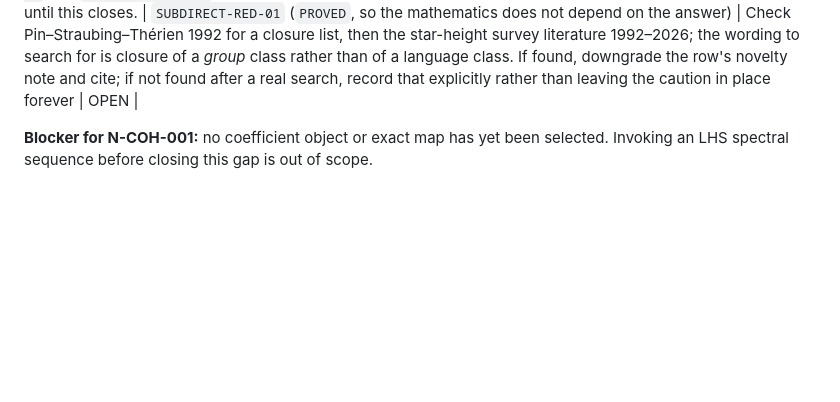
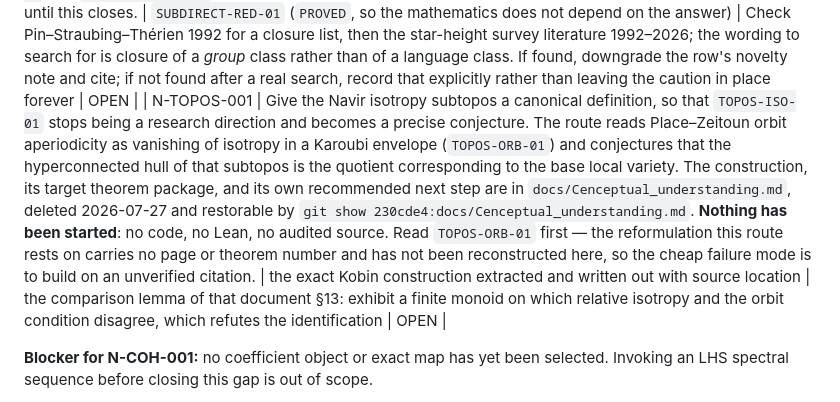
Before and after one commit to hora-algebra/gsh_bootstrap, a Markdown page: PROOF_OBLIGATIONS.md, the part around the change. GitHub-like rendering; blank space fills up the shorter version.

```diff
--- a/PROOF_OBLIGATIONS.md
+++ b/PROOF_OBLIGATIONS.md
@@ -81,6 +81,7 @@ An entry is closed only when its acceptance test passes and the corresponding cl
 | N-SFA-AUDIT-001 | Independent program audit and human re-derivation of `SFA-EGGAN-01` and `SFA-L2-MEASURE-01`: in particular the cycle-rank recursion, the choice of rank-witness vertex, and the condensation stage of `tools/sf_automaton.py`, which are trusted by every certificate the module emits. | a reader who checks the §2 induction by hand and re-derives `R_{D₂}` from `notes/weis_l2_full_height_one.md` §3 independently of the eliminator | rerun `python3 scripts/research/sf_automaton_calibration.py` and `python3 -m unittest tests.test_sf_automaton` after any edit; both must stay green with the manifest hashes in `data/experiments/sf_automaton_calibration.md`, and the two emitted certificates must keep passing `tools/regex_cert.py` | OPEN |
 | N-F20-ALPH2-001 | Can the route-(iv) scheme of `F20-ALPH8-01` reach a **2-letter** alphabet? Precisely: do there exist `k` relabelings `f_j : F_20 → Δ_j` with `\|Δ_j\| = 2` such that `mu` factors through `Φ = (mu_1,…,mu_k)`? A positive answer closes `HeightOneForGroup F_20` outright, since `F20-STD-01` settles the 2-generator instance and `ALPH-RED-01` lifts it. | `F20-ALPH8-01` (`PROVED`), `ALPH-RED-01` (`PROVED`), `F20-STD-01` (`COMPUTED`), plus the right-quotient step of `FULL-ALPH-RED-01` §3.5 to go from the identity fibre to all accepting sets over a 2-letter alphabet | The criterion is decidable: `mu` factors iff `K = ⟨(λ(g), g) : g ∈ Σ⟩ ≤ (∏_j F_20) × F_20` satisfies `K ∩ (1 × F_20) = 1`. Established necessary conditions (`scripts/research/f20_alphabetic_reduction.py` §7): the counting bound `∏_j \|Δ_j\| ≥ 20`, so 2-letter alphabets need `k ≥ 5`; `ord(g) \| lcm_j ord(f_j(g))` for every letter; and Lemma G, at least one coordinate generates `F_20`. The blind search space is astronomically large, so the recommended attack is the structural one: inside the equal-phase family the minimum is exactly `4 × 2 = 8` letters (all-singleton images are impossible because the sum would be constant), so **the ansatz to break is "equal phase"** — take `rho` on a subgroup of `F_20^k` that does not require the coordinate phases to agree. Note the achieved family sits at `8^4 = 4096 ≫ 20`, far above the counting bound, which is why this is open rather than blocked | OPEN |
 | N-ALPH-CITE-001 | Literature check for `SUBDIRECT-RED-01`: is "the class of height-one groups is closed under direct products" already in print? The proof in `notes/f20_alphabetic_reduction.md` §4 is three lines given `ALPH-RED-01` and `FULL-ALPH-RED-01`, so it is a natural candidate for folklore, and the claim must not be reported as new until this closes. | `SUBDIRECT-RED-01` (`PROVED`, so the mathematics does not depend on the answer) | Check Pin–Straubing–Thérien 1992 for a closure list, then the star-height survey literature 1992–2026; the wording to search for is closure of a *group* class rather than of a language class. If found, downgrade the row's novelty note and cite; if not found after a real search, record that explicitly rather than leaving the caution in place forever | OPEN |
+| N-TOPOS-001 | Give the Navir isotropy subtopos a canonical definition, so that `TOPOS-ISO-01` stops being a research direction and becomes a precise conjecture. The route reads Place–Zeitoun orbit aperiodicity as vanishing of isotropy in a Karoubi envelope (`TOPOS-ORB-01`) and conjectures that the hyperconnected hull of that subtopos is the quotient corresponding to the base local variety. The construction, its target theorem package, and its own recommended next step are in `docs/Cenceptual_understanding.md`, deleted 2026-07-27 and restorable by `git show 230cde4:docs/Cenceptual_understanding.md`. **Nothing has been started**: no code, no Lean, no audited source. Read `TOPOS-ORB-01` first — the reformulation this route rests on carries no page or theorem number and has not been reconstructed here, so the cheap failure mode is to build on an unverified citation. | the exact Kobin construction extracted and written out with source location | the comparison lemma of that document §13: exhibit a finite monoid on which relative isotropy and the orbit condition disagree, which refutes the identification | OPEN |
 
 **Blocker for N-COH-001:** no coefficient object or exact map has yet been selected. Invoking an LHS spectral sequence before closing this gap is out of scope.
 
```
Also changed, not shown: CLAIMS_LEDGER.md (+2 -0 lines), PROGRESS.md (+1 -1 lines).
